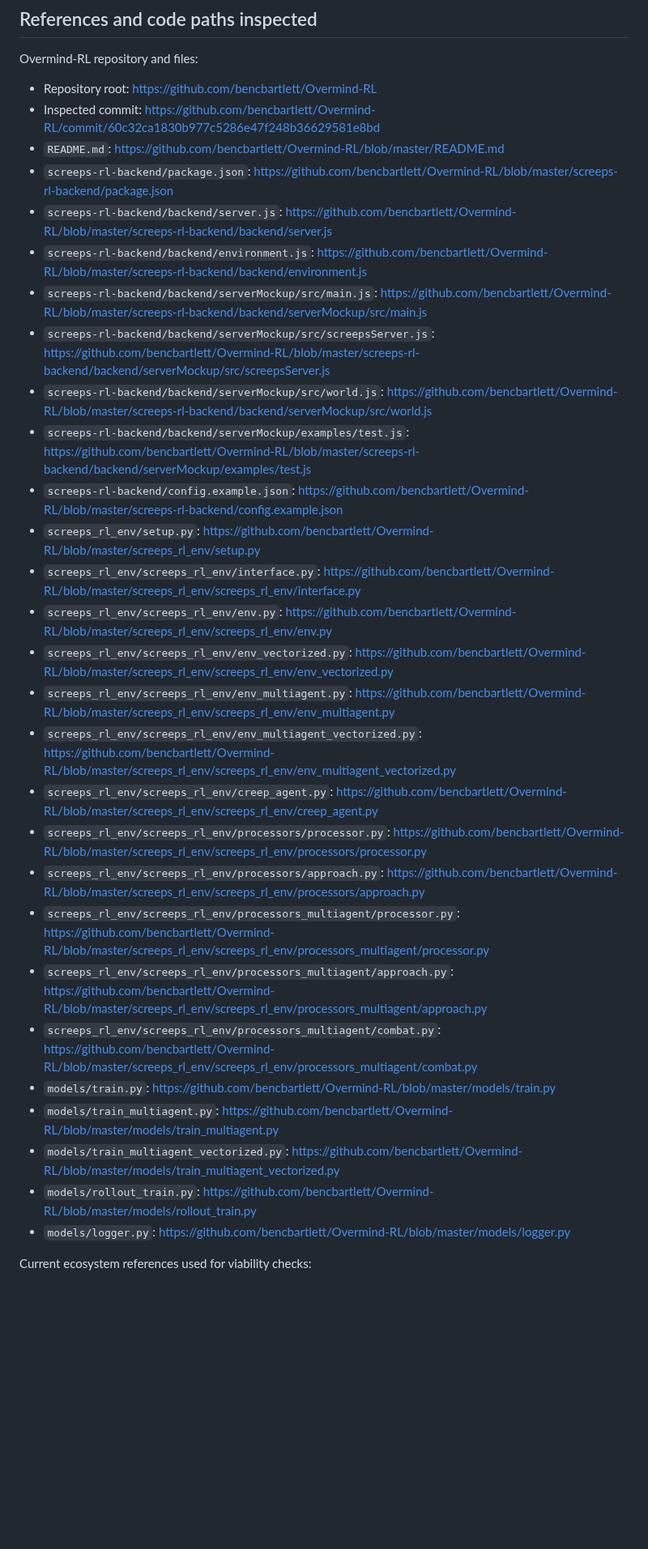
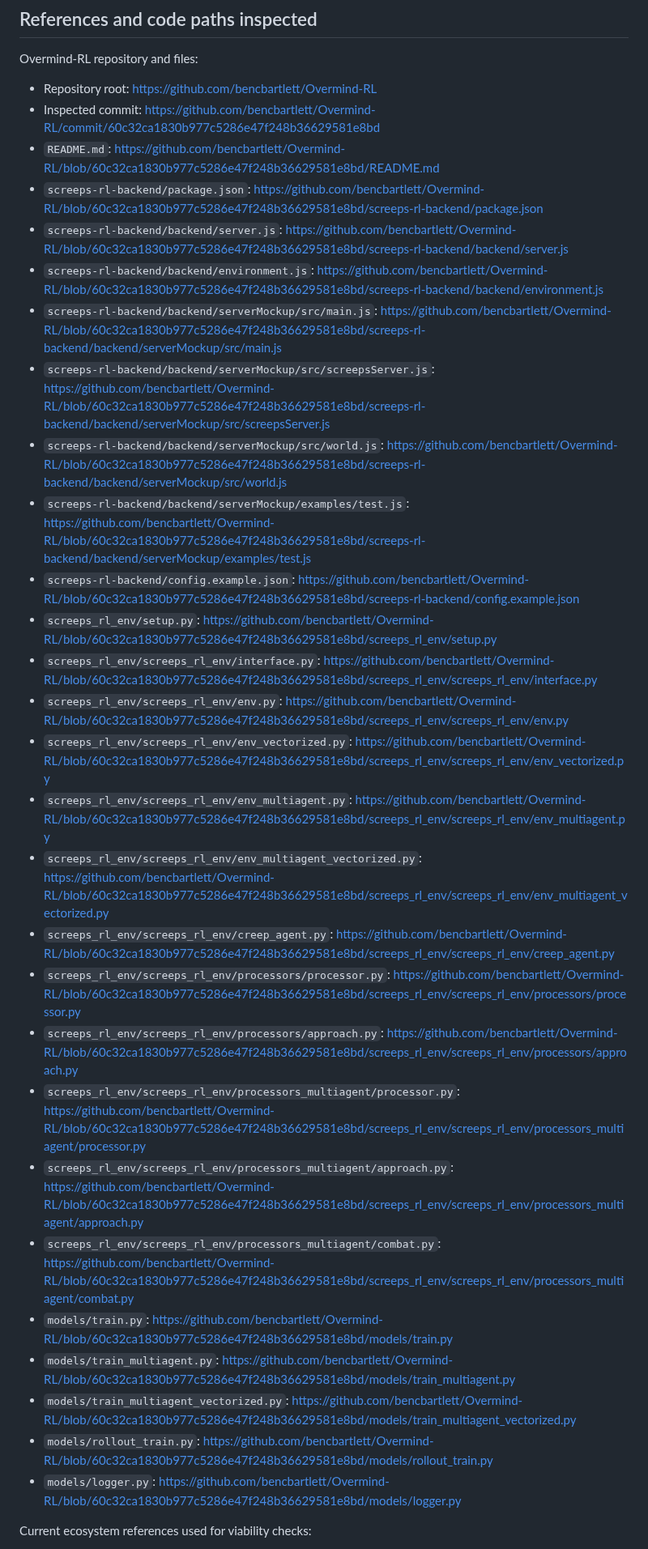
Before and after one commit to lanyusea/screeps, a Markdown page: docs/research/2026-05-01-overmind-rl-architecture-audit.md, the part around the change. Shown at 81% size. Drawn GitHub-style; blank space fills up the shorter version.

Commit message:
docs: pin Overmind-RL audit links

```diff
--- a/docs/research/2026-05-01-overmind-rl-architecture-audit.md
+++ b/docs/research/2026-05-01-overmind-rl-architecture-audit.md
@@ -323,32 +323,32 @@ Overmind-RL repository and files:
 
 - Repository root: https://github.com/bencbartlett/Overmind-RL
 - Inspected commit: https://github.com/bencbartlett/Overmind-RL/commit/60c32ca1830b977c5286e47f248b36629581e8bd
-- `README.md`: https://github.com/bencbartlett/Overmind-RL/blob/master/README.md
-- `screeps-rl-backend/package.json`: https://github.com/bencbartlett/Overmind-RL/blob/master/screeps-rl-backend/package.json
-- `screeps-rl-backend/backend/server.js`: https://github.com/bencbartlett/Overmind-RL/blob/master/screeps-rl-backend/backend/server.js
-- `screeps-rl-backend/backend/environment.js`: https://github.com/bencbartlett/Overmind-RL/blob/master/screeps-rl-backend/backend/environment.js
-- `screeps-rl-backend/backend/serverMockup/src/main.js`: https://github.com/bencbartlett/Overmind-RL/blob/master/screeps-rl-backend/backend/serverMockup/src/main.js
-- `screeps-rl-backend/backend/serverMockup/src/screepsServer.js`: https://github.com/bencbartlett/Overmind-RL/blob/master/screeps-rl-backend/backend/serverMockup/src/screepsServer.js
-- `screeps-rl-backend/backend/serverMockup/src/world.js`: https://github.com/bencbartlett/Overmind-RL/blob/master/screeps-rl-backend/backend/serverMockup/src/world.js
-- `screeps-rl-backend/backend/serverMockup/examples/test.js`: https://github.com/bencbartlett/Overmind-RL/blob/master/screeps-rl-backend/backend/serverMockup/examples/test.js
-- `screeps-rl-backend/config.example.json`: https://github.com/bencbartlett/Overmind-RL/blob/master/screeps-rl-backend/config.example.json
-- `screeps_rl_env/setup.py`: https://github.com/bencbartlett/Overmind-RL/blob/master/screeps_rl_env/setup.py
-- `screeps_rl_env/screeps_rl_env/interface.py`: https://github.com/bencbartlett/Overmind-RL/blob/master/screeps_rl_env/screeps_rl_env/interface.py
-- `screeps_rl_env/screeps_rl_env/env.py`: https://github.com/bencbartlett/Overmind-RL/blob/master/screeps_rl_env/screeps_rl_env/env.py
-- `screeps_rl_env/screeps_rl_env/env_vectorized.py`: https://github.com/bencbartlett/Overmind-RL/blob/master/screeps_rl_env/screeps_rl_env/env_vectorized.py
-- `screeps_rl_env/screeps_rl_env/env_multiagent.py`: https://github.com/bencbartlett/Overmind-RL/blob/master/screeps_rl_env/screeps_rl_env/env_multiagent.py
-- `screeps_rl_env/screeps_rl_env/env_multiagent_vectorized.py`: https://github.com/bencbartlett/Overmind-RL/blob/master/screeps_rl_env/screeps_rl_env/env_multiagent_vectorized.py
-- `screeps_rl_env/screeps_rl_env/creep_agent.py`: https://github.com/bencbartlett/Overmind-RL/blob/master/screeps_rl_env/screeps_rl_env/creep_agent.py
-- `screeps_rl_env/screeps_rl_env/processors/processor.py`: https://github.com/bencbartlett/Overmind-RL/blob/master/screeps_rl_env/screeps_rl_env/processors/processor.py
-- `screeps_rl_env/screeps_rl_env/processors/approach.py`: https://github.com/bencbartlett/Overmind-RL/blob/master/screeps_rl_env/screeps_rl_env/processors/approach.py
-- `screeps_rl_env/screeps_rl_env/processors_multiagent/processor.py`: https://github.com/bencbartlett/Overmind-RL/blob/master/screeps_rl_env/screeps_rl_env/processors_multiagent/processor.py
-- `screeps_rl_env/screeps_rl_env/processors_multiagent/approach.py`: https://github.com/bencbartlett/Overmind-RL/blob/master/screeps_rl_env/screeps_rl_env/processors_multiagent/approach.py
-- `screeps_rl_env/screeps_rl_env/processors_multiagent/combat.py`: https://github.com/bencbartlett/Overmind-RL/blob/master/screeps_rl_env/screeps_rl_env/processors_multiagent/combat.py
-- `models/train.py`: https://github.com/bencbartlett/Overmind-RL/blob/master/models/train.py
-- `models/train_multiagent.py`: https://github.com/bencbartlett/Overmind-RL/blob/master/models/train_multiagent.py
-- `models/train_multiagent_vectorized.py`: https://github.com/bencbartlett/Overmind-RL/blob/master/models/train_multiagent_vectorized.py
-- `models/rollout_train.py`: https://github.com/bencbartlett/Overmind-RL/blob/master/models/rollout_train.py
-- `models/logger.py`: https://github.com/bencbartlett/Overmind-RL/blob/master/models/logger.py
+- `README.md`: https://github.com/bencbartlett/Overmind-RL/blob/60c32ca1830b977c5286e47f248b36629581e8bd/README.md
+- `screeps-rl-backend/package.json`: https://github.com/bencbartlett/Overmind-RL/blob/60c32ca1830b977c5286e47f248b36629581e8bd/screeps-rl-backend/package.json
+- `screeps-rl-backend/backend/server.js`: https://github.com/bencbartlett/Overmind-RL/blob/60c32ca1830b977c5286e47f248b36629581e8bd/screeps-rl-backend/backend/server.js
+- `screeps-rl-backend/backend/environment.js`: https://github.com/bencbartlett/Overmind-RL/blob/60c32ca1830b977c5286e47f248b36629581e8bd/screeps-rl-backend/backend/environment.js
+- `screeps-rl-backend/backend/serverMockup/src/main.js`: https://github.com/bencbartlett/Overmind-RL/blob/60c32ca1830b977c5286e47f248b36629581e8bd/screeps-rl-backend/backend/serverMockup/src/main.js
+- `screeps-rl-backend/backend/serverMockup/src/screepsServer.js`: https://github.com/bencbartlett/Overmind-RL/blob/60c32ca1830b977c5286e47f248b36629581e8bd/screeps-rl-backend/backend/serverMockup/src/screepsServer.js
+- `screeps-rl-backend/backend/serverMockup/src/world.js`: https://github.com/bencbartlett/Overmind-RL/blob/60c32ca1830b977c5286e47f248b36629581e8bd/screeps-rl-backend/backend/serverMockup/src/world.js
+- `screeps-rl-backend/backend/serverMockup/examples/test.js`: https://github.com/bencbartlett/Overmind-RL/blob/60c32ca1830b977c5286e47f248b36629581e8bd/screeps-rl-backend/backend/serverMockup/examples/test.js
+- `screeps-rl-backend/config.example.json`: https://github.com/bencbartlett/Overmind-RL/blob/60c32ca1830b977c5286e47f248b36629581e8bd/screeps-rl-backend/config.example.json
+- `screeps_rl_env/setup.py`: https://github.com/bencbartlett/Overmind-RL/blob/60c32ca1830b977c5286e47f248b36629581e8bd/screeps_rl_env/setup.py
+- `screeps_rl_env/screeps_rl_env/interface.py`: https://github.com/bencbartlett/Overmind-RL/blob/60c32ca1830b977c5286e47f248b36629581e8bd/screeps_rl_env/screeps_rl_env/interface.py
+- `screeps_rl_env/screeps_rl_env/env.py`: https://github.com/bencbartlett/Overmind-RL/blob/60c32ca1830b977c5286e47f248b36629581e8bd/screeps_rl_env/screeps_rl_env/env.py
+- `screeps_rl_env/screeps_rl_env/env_vectorized.py`: https://github.com/bencbartlett/Overmind-RL/blob/60c32ca1830b977c5286e47f248b36629581e8bd/screeps_rl_env/screeps_rl_env/env_vectorized.py
+- `screeps_rl_env/screeps_rl_env/env_multiagent.py`: https://github.com/bencbartlett/Overmind-RL/blob/60c32ca1830b977c5286e47f248b36629581e8bd/screeps_rl_env/screeps_rl_env/env_multiagent.py
+- `screeps_rl_env/screeps_rl_env/env_multiagent_vectorized.py`: https://github.com/bencbartlett/Overmind-RL/blob/60c32ca1830b977c5286e47f248b36629581e8bd/screeps_rl_env/screeps_rl_env/env_multiagent_vectorized.py
+- `screeps_rl_env/screeps_rl_env/creep_agent.py`: https://github.com/bencbartlett/Overmind-RL/blob/60c32ca1830b977c5286e47f248b36629581e8bd/screeps_rl_env/screeps_rl_env/creep_agent.py
+- `screeps_rl_env/screeps_rl_env/processors/processor.py`: https://github.com/bencbartlett/Overmind-RL/blob/60c32ca1830b977c5286e47f248b36629581e8bd/screeps_rl_env/screeps_rl_env/processors/processor.py
+- `screeps_rl_env/screeps_rl_env/processors/approach.py`: https://github.com/bencbartlett/Overmind-RL/blob/60c32ca1830b977c5286e47f248b36629581e8bd/screeps_rl_env/screeps_rl_env/processors/approach.py
+- `screeps_rl_env/screeps_rl_env/processors_multiagent/processor.py`: https://github.com/bencbartlett/Overmind-RL/blob/60c32ca1830b977c5286e47f248b36629581e8bd/screeps_rl_env/screeps_rl_env/processors_multiagent/processor.py
+- `screeps_rl_env/screeps_rl_env/processors_multiagent/approach.py`: https://github.com/bencbartlett/Overmind-RL/blob/60c32ca1830b977c5286e47f248b36629581e8bd/screeps_rl_env/screeps_rl_env/processors_multiagent/approach.py
+- `screeps_rl_env/screeps_rl_env/processors_multiagent/combat.py`: https://github.com/bencbartlett/Overmind-RL/blob/60c32ca1830b977c5286e47f248b36629581e8bd/screeps_rl_env/screeps_rl_env/processors_multiagent/combat.py
+- `models/train.py`: https://github.com/bencbartlett/Overmind-RL/blob/60c32ca1830b977c5286e47f248b36629581e8bd/models/train.py
+- `models/train_multiagent.py`: https://github.com/bencbartlett/Overmind-RL/blob/60c32ca1830b977c5286e47f248b36629581e8bd/models/train_multiagent.py
+- `models/train_multiagent_vectorized.py`: https://github.com/bencbartlett/Overmind-RL/blob/60c32ca1830b977c5286e47f248b36629581e8bd/models/train_multiagent_vectorized.py
+- `models/rollout_train.py`: https://github.com/bencbartlett/Overmind-RL/blob/60c32ca1830b977c5286e47f248b36629581e8bd/models/rollout_train.py
+- `models/logger.py`: https://github.com/bencbartlett/Overmind-RL/blob/60c32ca1830b977c5286e47f248b36629581e8bd/models/logger.py
 
 Current ecosystem references used for viability checks:
 
```
